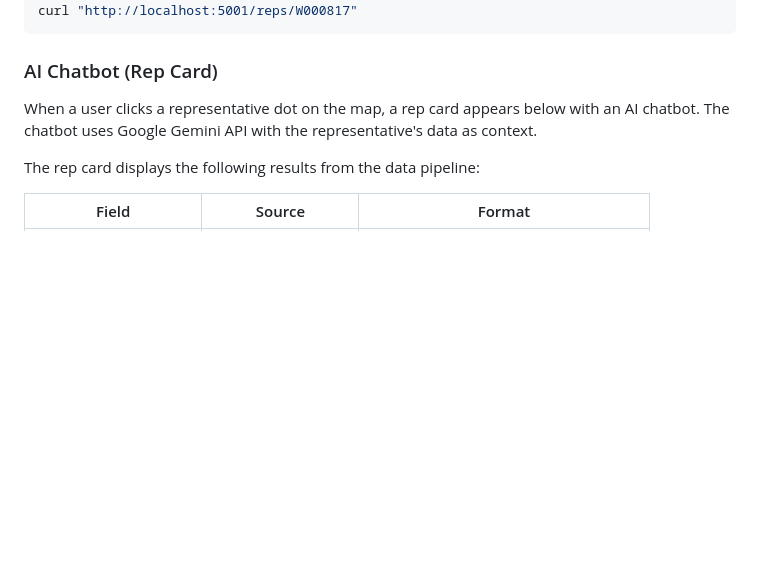
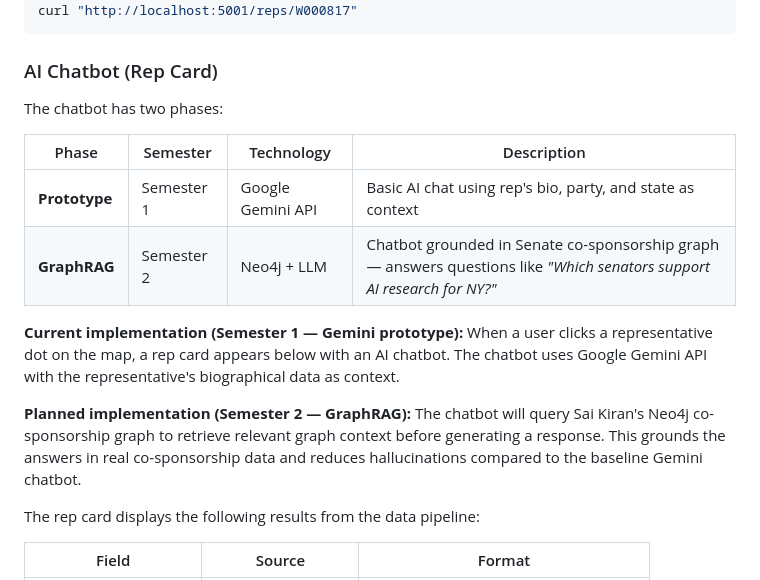
Before and after one commit to aditireddy-d/congress-map, a Markdown page: README.md, the part around the change. GitHub-like rendering; blank space fills up the shorter version.

Commit message:
Enhanced README with few details of AI Chatbot
Added details about the AI chatbot phases and implementations.

```diff
--- a/README.md
+++ b/README.md
@@ -367,7 +367,18 @@ curl "http://localhost:5001/reps/W000817"
 
 ### AI Chatbot (Rep Card)
 
-When a user clicks a representative dot on the map, a rep card appears below with an AI chatbot. The chatbot uses Google Gemini API with the representative's data as context.
+The chatbot has two phases:
+
+| Phase | Semester | Technology | Description |
+|-------|----------|------------|-------------|
+| **Prototype** | Semester 1 | Google Gemini API | Basic AI chat using rep's bio, party, and state as context |
+| **GraphRAG** | Semester 2 | Neo4j + LLM | Chatbot grounded in Senate co-sponsorship graph — answers questions like *"Which senators support AI research for NY?"* |
+
+**Current implementation (Semester 1 — Gemini prototype):**
+When a user clicks a representative dot on the map, a rep card appears below with an AI chatbot. The chatbot uses Google Gemini API with the representative's biographical data as context.
+
+**Planned implementation (Semester 2 — GraphRAG):**
+The chatbot will query Sai Kiran's Neo4j co-sponsorship graph to retrieve relevant graph context before generating a response. This grounds the answers in real co-sponsorship data and reduces hallucinations compared to the baseline Gemini chatbot.
 
 The rep card displays the following results from the data pipeline:
 
```
